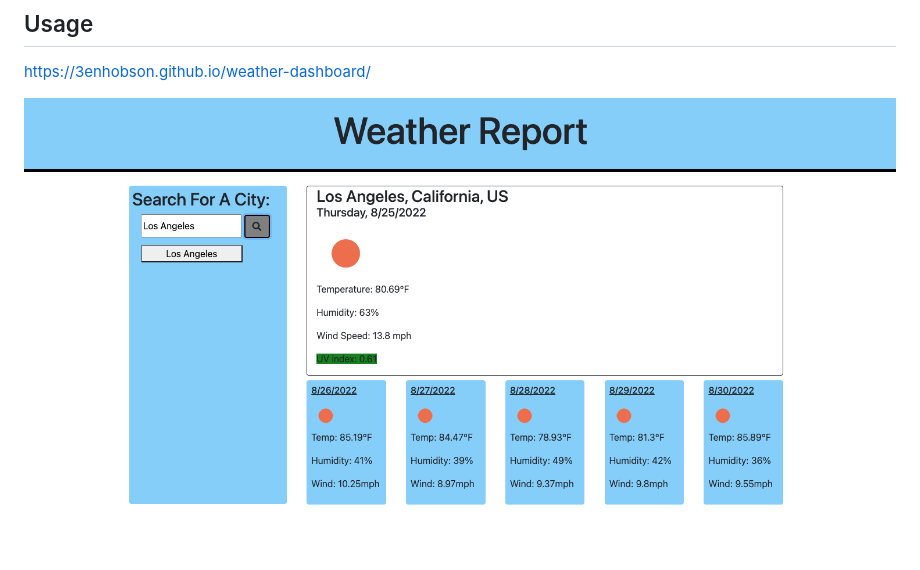
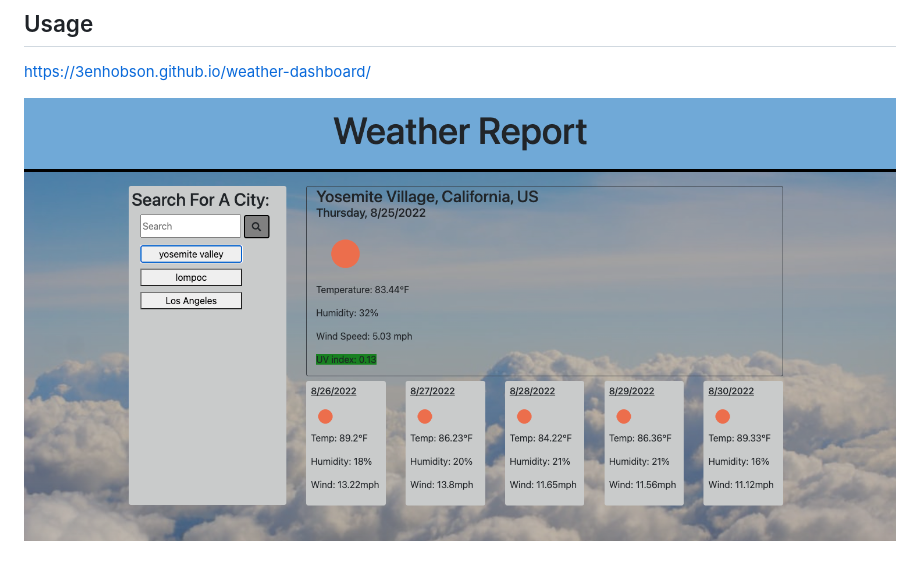
Before and after one commit to 3enhobson/weather-dashboard, a Markdown page: README.md, the part around the change. GitHub-like rendering; pictures changed too: Assets/images/weather_dashboard.png (added).

Commit message:
update readme picture

```diff
--- a/README.md
+++ b/README.md
@@ -10,4 +10,4 @@ Building this application I learned how to fetch data from an API, display that
 
 https://3enhobson.github.io/weather-dashboard/
 
-![Weather Dashboard](Assets/images/weatherDashboard.png)
+![Weather Dashboard](Assets/images/weather_dashboard.png)
```
